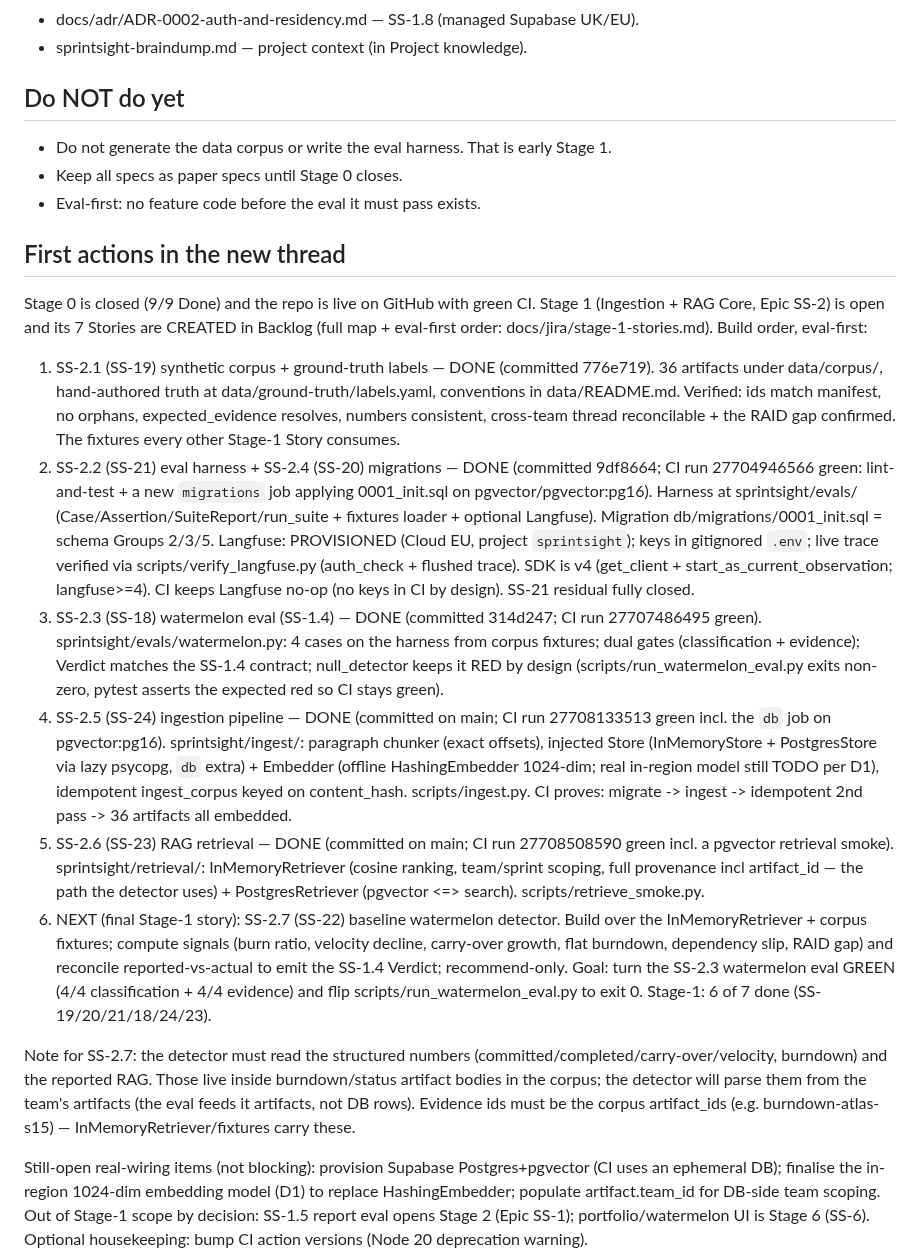
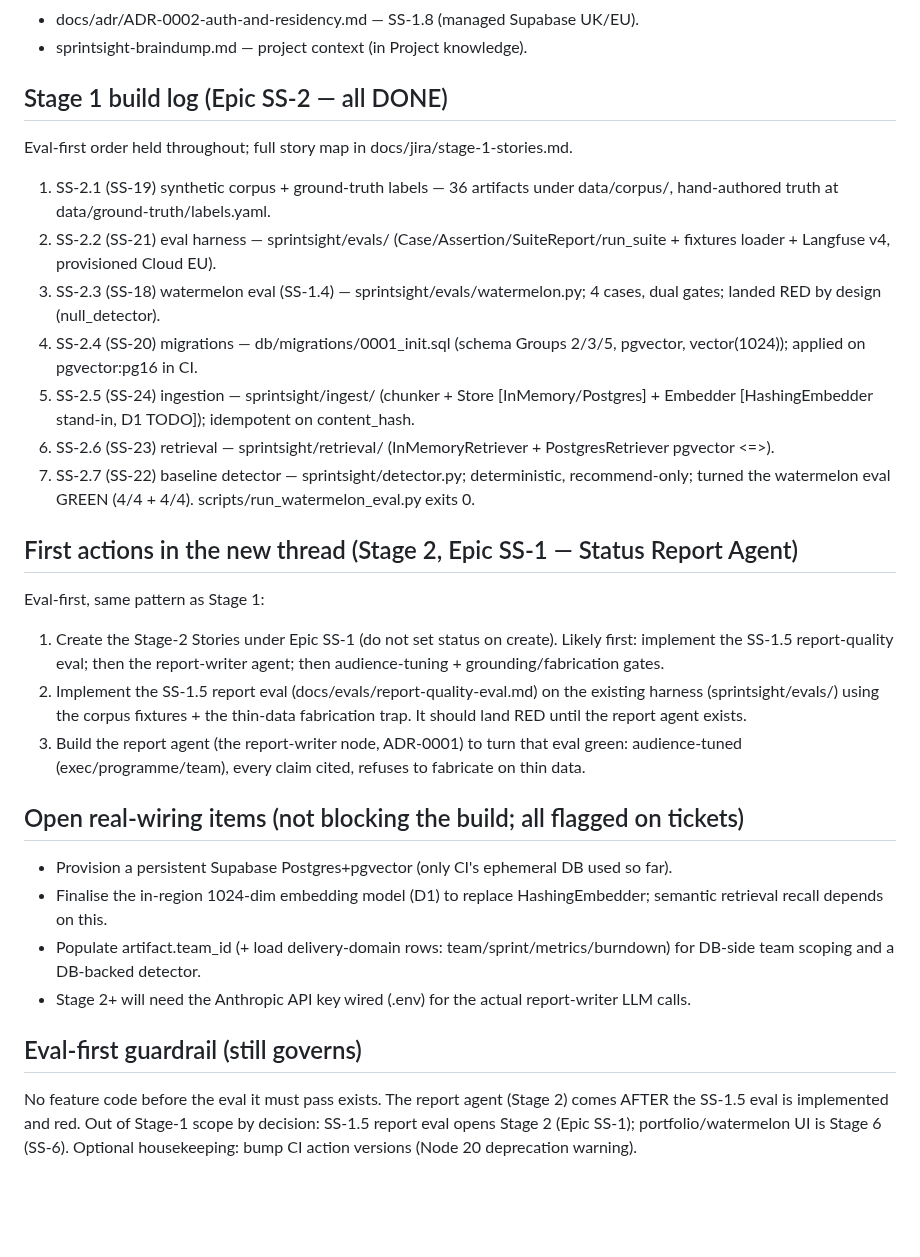
Before and after one commit to davidmjackson/sight, a Markdown page: HANDOVER.md, the part around one of its changes. Drawn GitHub-style; blank space fills up the shorter version.

Commit message:
HANDOVER: Stage 1 (Epic SS-2) complete 7/7; watermelon eval green; next is Stage 2
Co-Authored-By: Claude Opus 4.8 (1M context) <noreply@anthropic.com>

```diff
--- a/HANDOVER.md
+++ b/HANDOVER.md
@@ -83,23 +93,28 @@ Full map: docs/jira/epic-key-map.md (generate/refresh from Jira if missing).
 - docs/adr/ADR-0002-auth-and-residency.md — SS-1.8 (managed Supabase UK/EU).
 - sprintsight-braindump.md — project context (in Project knowledge).
 
-## Do NOT do yet
-- Do not generate the data corpus or write the eval harness. That is early Stage 1.
-- Keep all specs as paper specs until Stage 0 closes.
-- Eval-first: no feature code before the eval it must pass exists.
+## Stage 1 build log (Epic SS-2 — all DONE)
+Eval-first order held throughout; full story map in docs/jira/stage-1-stories.md.
+1. SS-2.1 (SS-19) synthetic corpus + ground-truth labels — 36 artifacts under data/corpus/, hand-authored truth at data/ground-truth/labels.yaml.
+2. SS-2.2 (SS-21) eval harness — sprintsight/evals/ (Case/Assertion/SuiteReport/run_suite + fixtures loader + Langfuse v4, provisioned Cloud EU).
+3. SS-2.3 (SS-18) watermelon eval (SS-1.4) — sprintsight/evals/watermelon.py; 4 cases, dual gates; landed RED by design (null_detector).
+4. SS-2.4 (SS-20) migrations — db/migrations/0001_init.sql (schema Groups 2/3/5, pgvector, vector(1024)); applied on pgvector:pg16 in CI.
+5. SS-2.5 (SS-24) ingestion — sprintsight/ingest/ (chunker + Store [InMemory/Postgres] + Embedder [HashingEmbedder stand-in, D1 TODO]); idempotent on content_hash.
+6. SS-2.6 (SS-23) retrieval — sprintsight/retrieval/ (InMemoryRetriever + PostgresRetriever pgvector <=>).
+7. SS-2.7 (SS-22) baseline detector — sprintsight/detector.py; deterministic, recommend-only; turned the watermelon eval GREEN (4/4 + 4/4). scripts/run_watermelon_eval.py exits 0.
 
-## First actions in the new thread
-Stage 0 is closed (9/9 Done) and the repo is live on GitHub with green CI. Stage 1 (Ingestion + RAG
-Core, Epic SS-2) is open and its 7 Stories are CREATED in Backlog (full map + eval-first order:
-docs/jira/stage-1-stories.md). Build order, eval-first:
-1. SS-2.1 (SS-19) synthetic corpus + ground-truth labels — DONE (committed 776e719). 36 artifacts under data/corpus/, hand-authored truth at data/ground-truth/labels.yaml, conventions in data/README.md. Verified: ids match manifest, no orphans, expected_evidence resolves, numbers consistent, cross-team thread reconcilable + the RAID gap confirmed. The fixtures every other Stage-1 Story consumes.
-2. SS-2.2 (SS-21) eval harness + SS-2.4 (SS-20) migrations — DONE (committed 9df8664; CI run 27704946566 green: lint-and-test + a new `migrations` job applying 0001_init.sql on pgvector/pgvector:pg16). Harness at sprintsight/evals/ (Case/Assertion/SuiteReport/run_suite + fixtures loader + optional Langfuse). Migration db/migrations/0001_init.sql = schema Groups 2/3/5. Langfuse: PROVISIONED (Cloud EU, project `sprintsight`); keys in gitignored `.env`; live trace verified via scripts/verify_langfuse.py (auth_check + flushed trace). SDK is v4 (get_client + start_as_current_observation; langfuse>=4). CI keeps Langfuse no-op (no keys in CI by design). SS-21 residual fully closed.
-3. SS-2.3 (SS-18) watermelon eval (SS-1.4) — DONE (committed 314d247; CI run 27707486495 green). sprintsight/evals/watermelon.py: 4 cases on the harness from corpus fixtures; dual gates (classification + evidence); Verdict matches the SS-1.4 contract; null_detector keeps it RED by design (scripts/run_watermelon_eval.py exits non-zero, pytest asserts the expected red so CI stays green).
-4. SS-2.5 (SS-24) ingestion pipeline — DONE (committed on main; CI run 27708133513 green incl. the `db` job on pgvector:pg16). sprintsight/ingest/: paragraph chunker (exact offsets), injected Store (InMemoryStore + PostgresStore via lazy psycopg, `db` extra) + Embedder (offline HashingEmbedder 1024-dim; real in-region model still TODO per D1), idempotent ingest_corpus keyed on content_hash. scripts/ingest.py. CI proves: migrate -> ingest -> idempotent 2nd pass -> 36 artifacts all embedded.
-5. SS-2.6 (SS-23) RAG retrieval — DONE (committed on main; CI run 27708508590 green incl. a pgvector retrieval smoke). sprintsight/retrieval/: InMemoryRetriever (cosine ranking, team/sprint scoping, full provenance incl artifact_id — the path the detector uses) + PostgresRetriever (pgvector <=> search). scripts/retrieve_smoke.py.
-6. NEXT (final Stage-1 story): SS-2.7 (SS-22) baseline watermelon detector. Build over the InMemoryRetriever + corpus fixtures; compute signals (burn ratio, velocity decline, carry-over growth, flat burndown, dependency slip, RAID gap) and reconcile reported-vs-actual to emit the SS-1.4 Verdict; recommend-only. Goal: turn the SS-2.3 watermelon eval GREEN (4/4 classification + 4/4 evidence) and flip scripts/run_watermelon_eval.py to exit 0. Stage-1: 6 of 7 done (SS-19/20/21/18/24/23).
+## First actions in the new thread (Stage 2, Epic SS-1 — Status Report Agent)
+Eval-first, same pattern as Stage 1:
+1. Create the Stage-2 Stories under Epic SS-1 (do not set status on create). Likely first: implement the SS-1.5 report-quality eval; then the report-writer agent; then audience-tuning + grounding/fabrication gates.
+2. Implement the SS-1.5 report eval (docs/evals/report-quality-eval.md) on the existing harness (sprintsight/evals/) using the corpus fixtures + the thin-data fabrication trap. It should land RED until the report agent exists.
+3. Build the report agent (the report-writer node, ADR-0001) to turn that eval green: audience-tuned (exec/programme/team), every claim cited, refuses to fabricate on thin data.
 
-Note for SS-2.7: the detector must read the structured numbers (committed/completed/carry-over/velocity, burndown) and the reported RAG. Those live inside burndown/status artifact bodies in the corpus; the detector will parse them from the team's artifacts (the eval feeds it artifacts, not DB rows). Evidence ids must be the corpus artifact_ids (e.g. burndown-atlas-s15) — InMemoryRetriever/fixtures carry these.
+## Open real-wiring items (not blocking the build; all flagged on tickets)
+- Provision a persistent Supabase Postgres+pgvector (only CI's ephemeral DB used so far).
+- Finalise the in-region 1024-dim embedding model (D1) to replace HashingEmbedder; semantic retrieval recall depends on this.
+- Populate artifact.team_id (+ load delivery-domain rows: team/sprint/metrics/burndown) for DB-side team scoping and a DB-backed detector.
+- Stage 2+ will need the Anthropic API key wired (.env) for the actual report-writer LLM calls.
 
-Still-open real-wiring items (not blocking): provision Supabase Postgres+pgvector (CI uses an ephemeral DB); finalise the in-region 1024-dim embedding model (D1) to replace HashingEmbedder; populate artifact.team_id for DB-side team scoping.
+## Eval-first guardrail (still governs)
+No feature code before the eval it must pass exists. The report agent (Stage 2) comes AFTER the SS-1.5 eval is implemented and red.
 Out of Stage-1 scope by decision: SS-1.5 report eval opens Stage 2 (Epic SS-1); portfolio/watermelon UI is Stage 6 (SS-6). Optional housekeeping: bump CI action versions (Node 20 deprecation warning).
```
Also changed, not shown: other parts of HANDOVER.md (+17 -7 lines).
